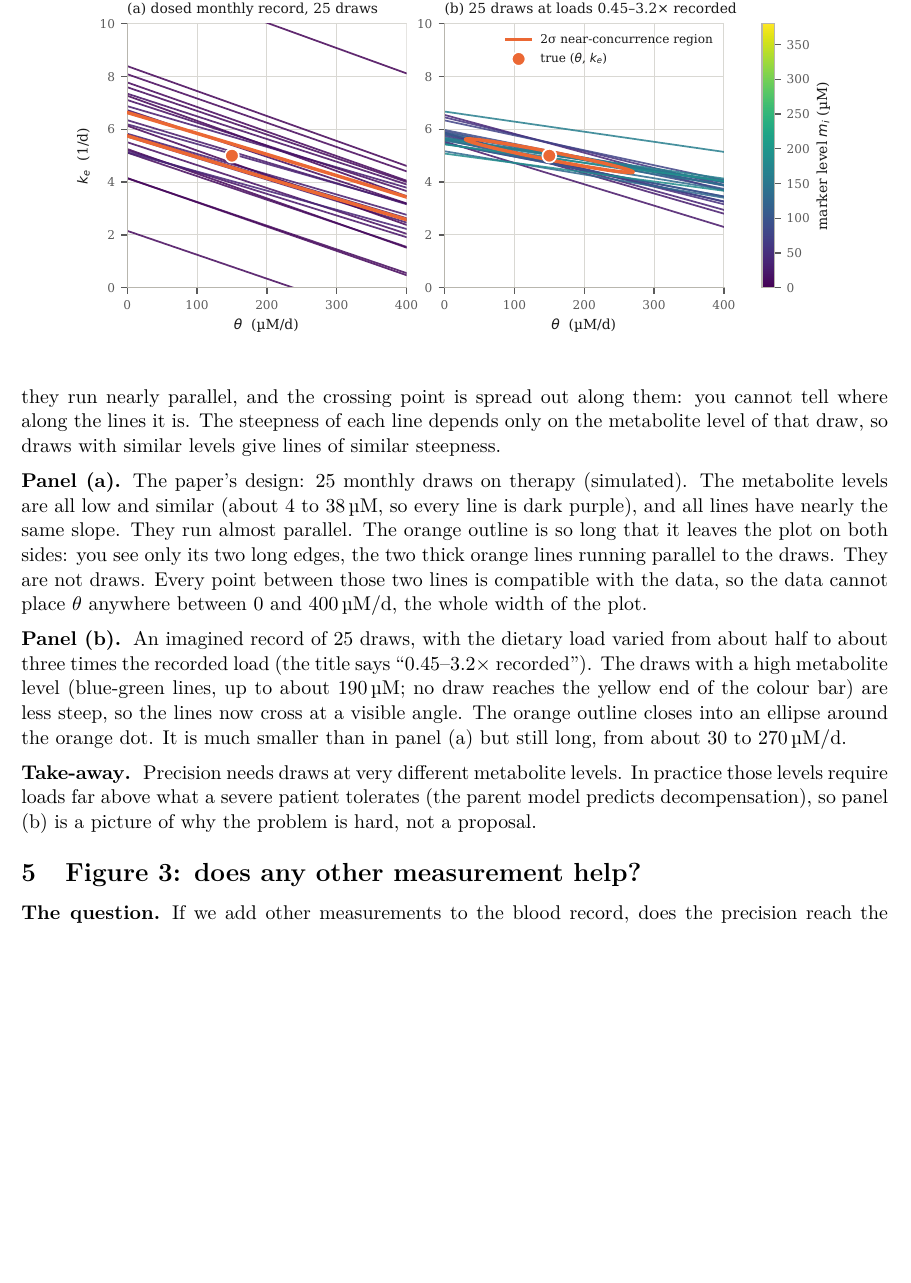
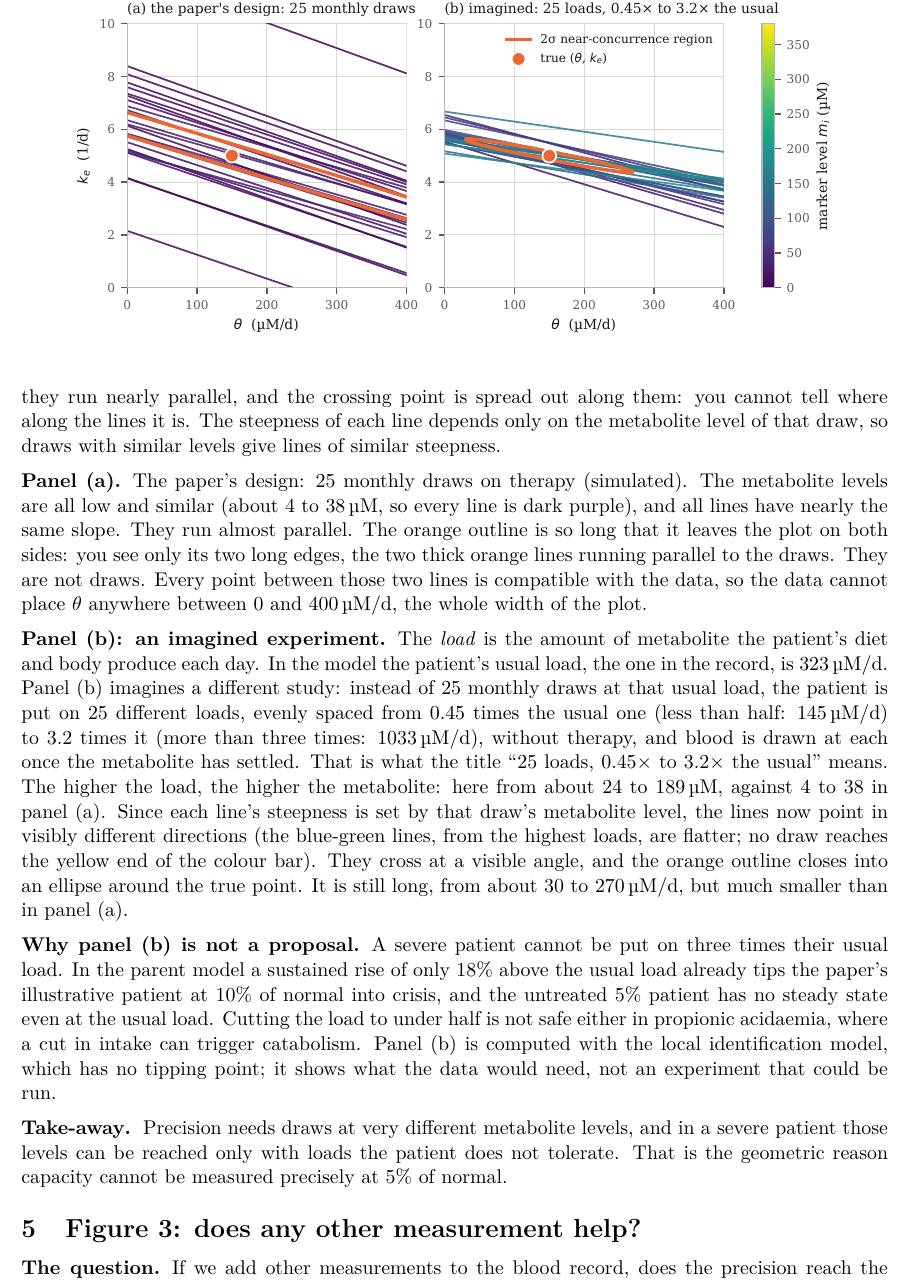
Before and after one commit to guidoputignano/pa-mrna-identifiability, a LaTeX document (audit/brief_2026-10-01/pi_note/figure_guide.tex): part of page 5 of 9, cut at the place of the change, the shorter picture padded with empty space. Compiled offline with pdfLaTeX.

Commit message:
Say plainly what the 0.45-3.2x load sweep in Figure 2(b) is
Figure title, note sentence and caption, and the guide now state that panel
(b) imagines 25 untreated steady states at daily loads from 0.45 to 3.2 times
the usual 323 uM/d (145-1033), and why that experiment cannot be run.

Co-Authored-By: Claude Opus 5.5 <noreply@anthropic.com>
Claude-Session: https://claude.ai/code/session_01G79QbsErESgg1CQtzvtK3x

```diff
--- a/audit/brief_2026-10-01/pi_note/figure_guide.tex
+++ b/audit/brief_2026-10-01/pi_note/figure_guide.tex
@@ -275,16 +275,31 @@ lines running parallel to the draws. They are not draws. Every point between tho
 compatible with the data, so the data cannot place $\theta$ anywhere between $0$ and $400$\um,
 the whole width of the plot.
 
-\subsection{Panel (b)} An imagined record of 25 draws, with the dietary load varied from about
-half to about three times the recorded load (the title says ``0.45--3.2$\times$ recorded'').
-The draws with a high metabolite level (blue-green lines, up to about $190$\,\textmu M; no draw
-reaches the yellow end of the colour bar) are less steep, so the lines now cross at a visible
-angle. The orange outline closes into an ellipse around the orange dot. It is much smaller than in
-panel (a) but still long, from about $30$ to $270$\um.
+\subsection{Panel (b): an imagined experiment} The \emph{load} is the amount of metabolite the
+patient's diet and body produce each day. In the model the patient's usual load, the one in the
+record, is $323$\um. Panel (b) imagines a different study: instead of 25 monthly draws at that
+usual load, the patient is put on 25 different loads, evenly spaced from $0.45$ times the usual
+one (less than half: $145$\um) to $3.2$ times it (more than three times: $1033$\um), without
+therapy, and blood is drawn at each once the metabolite has settled. That is what the title
+``25 loads, $0.45\times$ to $3.2\times$ the usual'' means. The higher the load, the higher the
+metabolite: here from about $24$ to $189$\,\textmu M, against $4$ to $38$ in panel (a). Since each
+line's steepness is set by that draw's metabolite level, the lines now point in visibly different
+directions (the blue-green lines, from the highest loads, are flatter; no draw reaches the yellow
+end of the colour bar). They cross at a visible angle, and the orange outline closes into an
+ellipse around the true point. It is still long, from about $30$ to $270$\um, but much smaller
+than in panel (a).
 
-\subsection{Take-away} Precision needs draws at very different metabolite levels. In practice
-those levels require loads far above what a severe patient tolerates (the parent model predicts
-decompensation), so panel (b) is a picture of why the problem is hard, not a proposal.
+\subsection{Why panel (b) is not a proposal} A severe patient cannot be put on three times their
+usual load. In the parent model a sustained rise of only $18\%$ above the usual load already tips
+the paper's illustrative patient at $10\%$ of normal into crisis, and the untreated $5\%$ patient
+has no steady state even at the usual load. Cutting the load to under half is not safe either in
+propionic acidaemia, where a cut in intake can trigger catabolism. Panel (b) is computed with the
+local identification model, which has no tipping point; it shows what the data would need, not
+an experiment that could be run.
+
+\subsection{Take-away} Precision needs draws at very different metabolite levels, and in a severe
+patient those levels can be reached only with loads the patient does not tolerate. That is the
+geometric reason capacity cannot be measured precisely at $5\%$ of normal.
 
 \section{Figure 3: does any other measurement help?}
 
```
Also changed, not shown: audit/brief_2026-10-01/pi_note/pi_note.tex (+8 -5 lines), audit/brief_2026-10-01/pi_note/fig/pi_margin.pdf, audit/brief_2026-10-01/pi_note/fig/pi_pencil.pdf, audit/brief_2026-10-01/pi_note/fig/pi_pencil.png, audit/brief_2026-10-01/pi_note/fig/pi_routes.pdf, audit/brief_2026-10-01/pi_note/fig/pi_t1.pdf, audit/brief_2026-10-01/pi_note/figure_guide.pdf, audit/brief_2026-10-01/pi_note/pi_note.pdf, 1 other file.
